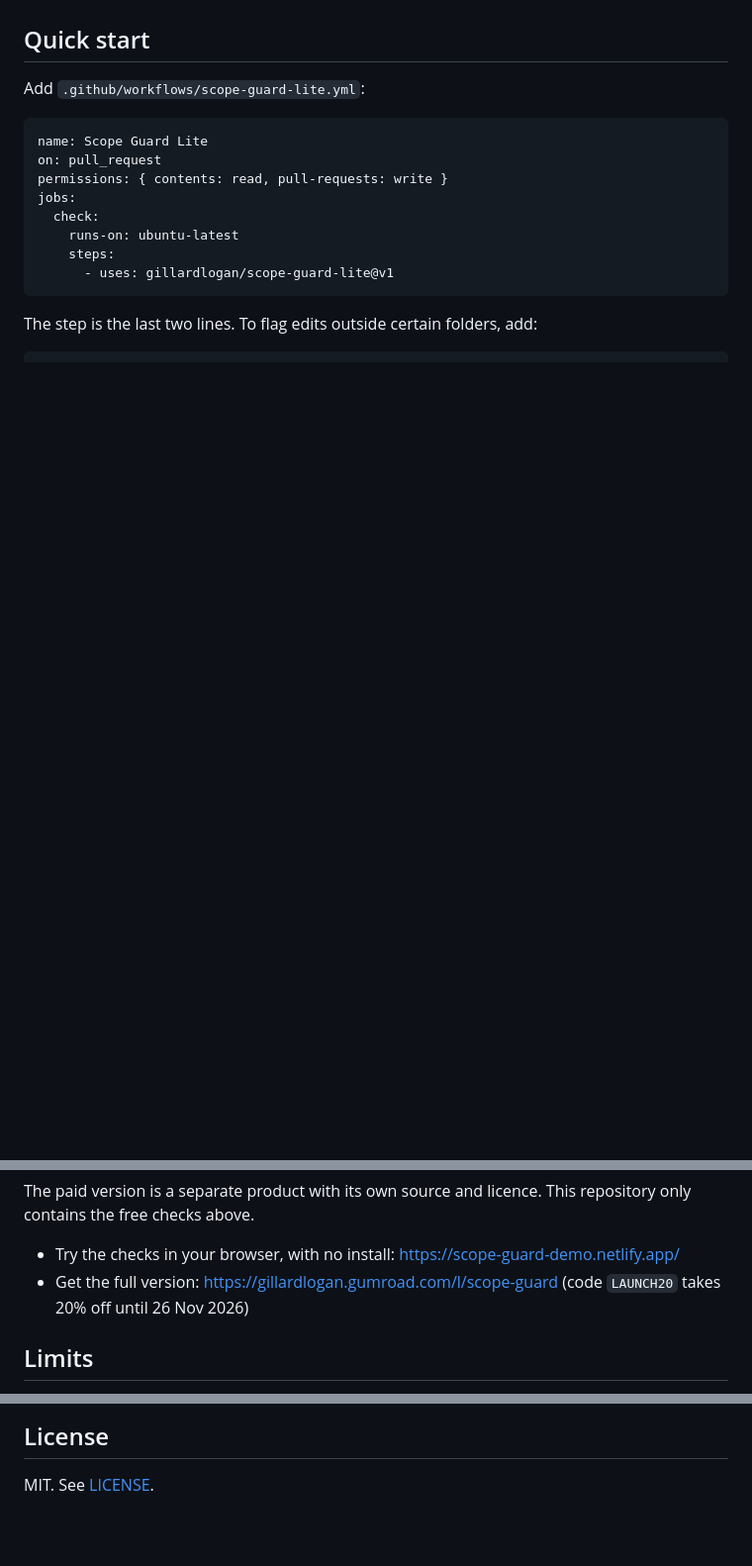
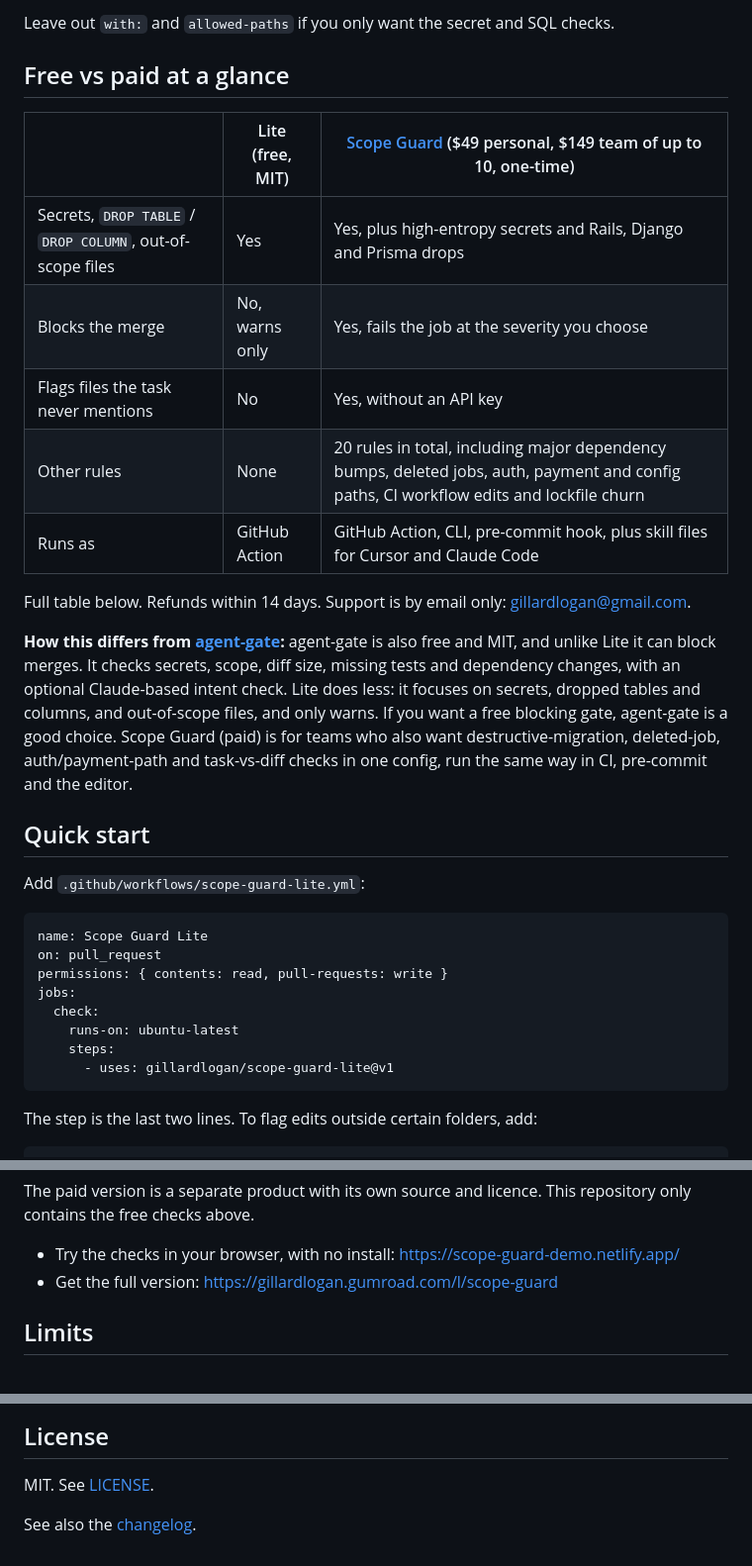
Before and after one commit to actions-marketplace-validations/gillardlogan_scope-guard-lite, a Markdown page: README.md, 3 parts joined by grey strips. Shown at 99% size. Rendered like a GitHub page; blank space fills up the shorter version.

```diff
--- a/README.md
+++ b/README.md
@@ -12,3 +36,18 @@ It reads the PR diff through the GitHub API, so it needs no checkout step and no
+Leave out `with:` and `allowed-paths` if you only want the secret and SQL checks.
+
+## Free vs paid at a glance
+
+| | Lite (free, MIT) | [Scope Guard](https://gillardlogan.gumroad.com/l/scope-guard) ($49 personal, $149 team of up to 10, one-time) |
+| --- | --- | --- |
+| Secrets, `DROP TABLE` / `DROP COLUMN`, out-of-scope files | Yes | Yes, plus high-entropy secrets and Rails, Django and Prisma drops |
+| Blocks the merge | No, warns only | Yes, fails the job at the severity you choose |
+| Flags files the task never mentions | No | Yes, without an API key |
+| Other rules | None | 20 rules in total, including major dependency bumps, deleted jobs, auth, payment and config paths, CI workflow edits and lockfile churn |
+| Runs as | GitHub Action | GitHub Action, CLI, pre-commit hook, plus skill files for Cursor and Claude Code |
+
+Full table below. Refunds within 14 days. Support is by email only: gillardlogan@gmail.com.
+
+**How this differs from [agent-gate](https://github.com/brett-buskirk/agent-gate):** agent-gate is also free and MIT, and unlike Lite it can block merges. It checks secrets, scope, diff size, missing tests and dependency changes, with an optional Claude-based intent check. Lite does less: it focuses on secrets, dropped tables and columns, and out-of-scope files, and only warns. If you want a free blocking gate, agent-gate is a good choice. Scope Guard (paid) is for teams who also want destructive-migration, deleted-job, auth/payment-path and task-vs-diff checks in one config, run the same way in CI, pre-commit and the editor.
 
 ## Quick start
 
@@ -86,7 +127,7 @@ Scope Guard Lite is the free subset of [Scope Guard](https://gillardlogan.gumroa
 The paid version is a separate product with its own source and licence. This repository only contains the free checks above.
 
 - Try the checks in your browser, with no install: https://scope-guard-demo.netlify.app/
-- Get the full version: https://gillardlogan.gumroad.com/l/scope-guard (code `LAUNCH20` takes 20% off until 26 Nov 2026)
+- Get the full version: https://gillardlogan.gumroad.com/l/scope-guard
 
 ## Limits
 
@@ -98,3 +139,5 @@ The paid version is a separate product with its own source and licence. This rep
 ## License
 
 MIT. See [LICENSE](LICENSE).
+
+See also the [changelog](CHANGELOG.md).
```
Also changed, not shown: other parts of README.md (+33 -7 lines), CHANGELOG.md (added, +11 -0 lines), docs/demo.gif (added), 2 other files.
